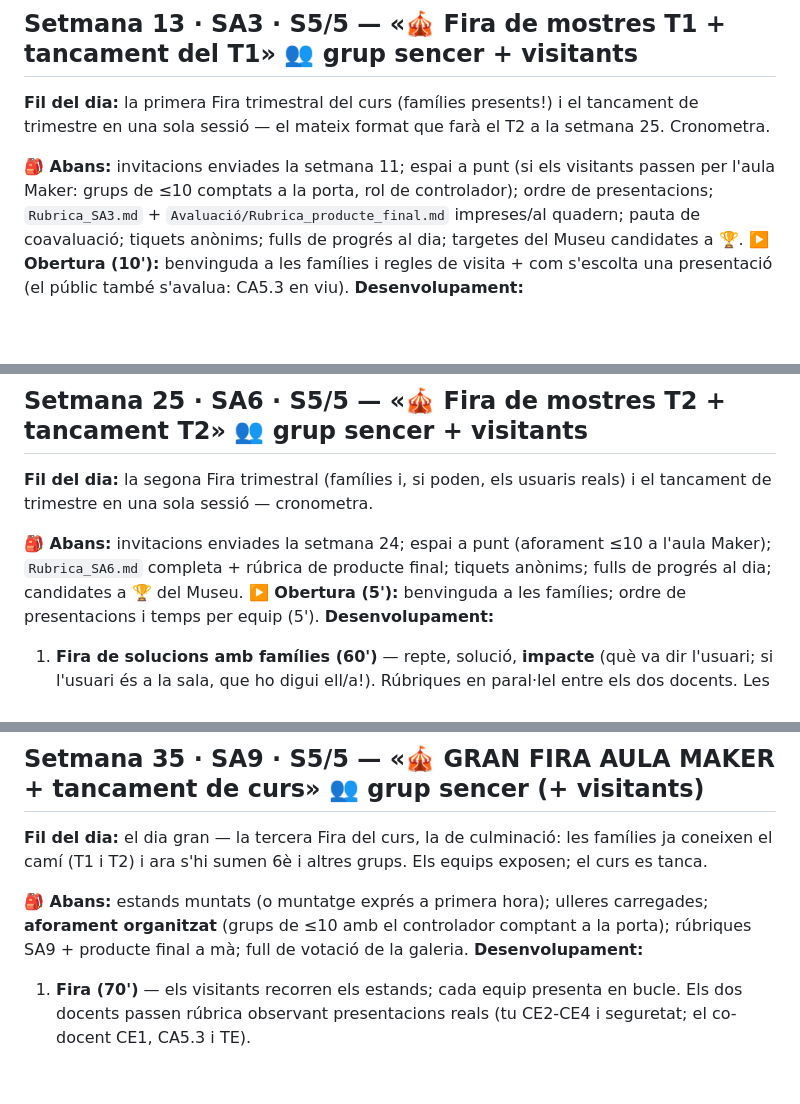
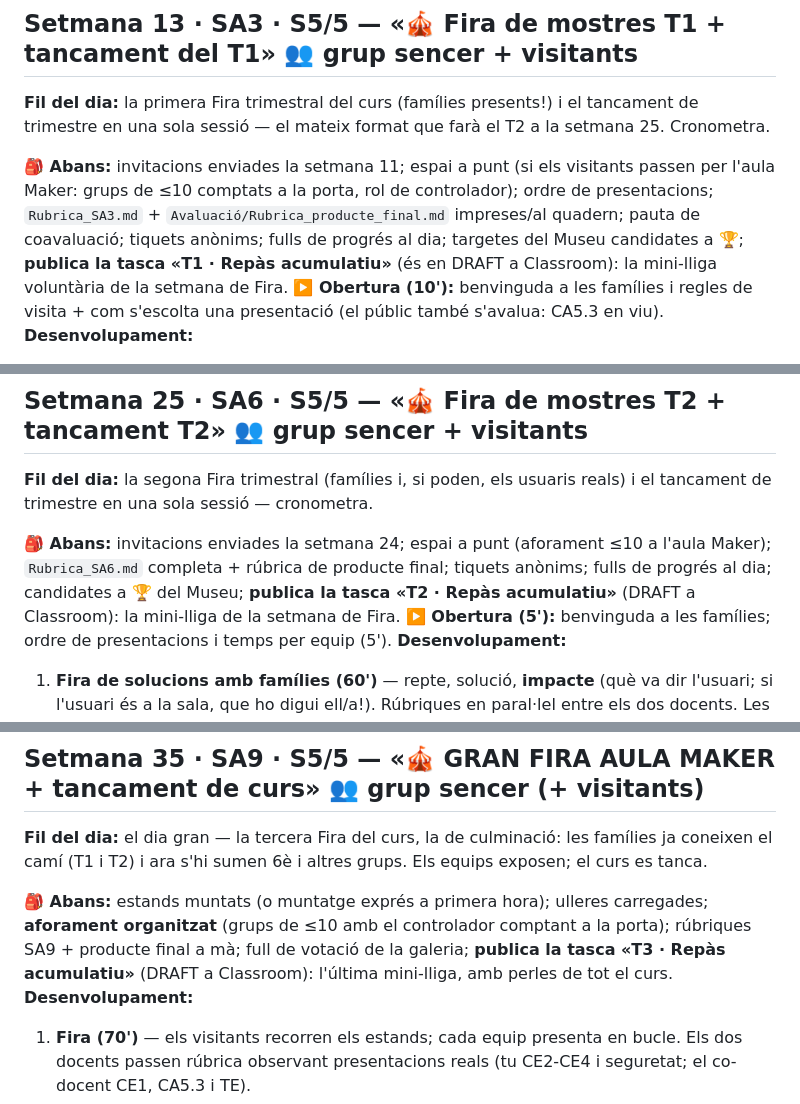
Before and after one commit to tomeu-cd100/maker-1ESO-2627, a Markdown page: 00_Diari_de_classe_docent.md, 3 parts joined by grey strips. GitHub-like rendering; blank space fills up the shorter version.

Commit message:
fix: la mini-lliga té slot a les setmanes de Fira i la secció A s'ancora
- Diari docent (setmanes 13, 25 i 35): publicar la tasca DRAFT del repàs
  acumulatiu forma part del «🎒 Abans» de cada Fira — el mecanisme existia
  però no tenia moment assignat a la seqüència.
- Autoavaluació secció A: escala ancorada en conductes (com la B) i una
  evidència demanada — la regla d'or també val per a un mateix.

Co-Authored-By: Claude Fable 5 <noreply@anthropic.com>

```diff
--- a/00_Diari_de_classe_docent.md
+++ b/00_Diari_de_classe_docent.md
@@ -320,7 +320,9 @@ trimestre en una sola sessió — el mateix format que farà el T2 a la setmana
 **🎒 Abans:** invitacions enviades la setmana 11; espai a punt (si els visitants passen per
 l'aula Maker: grups de ≤10 comptats a la porta, rol de controlador); ordre de presentacions;
 `Rubrica_SA3.md` + `Avaluació/Rubrica_producte_final.md` impreses/al quadern; pauta de
-coavaluació; tiquets anònims; fulls de progrés al dia; targetes del Museu candidates a 🏆.
+coavaluació; tiquets anònims; fulls de progrés al dia; targetes del Museu candidates a 🏆;
+**publica la tasca «T1 · Repàs acumulatiu»** (és en DRAFT a Classroom): la mini-lliga
+voluntària de la setmana de Fira.
 **▶️ Obertura (10'):** benvinguda a les famílies i regles de visita + com s'escolta una
 presentació (el públic també s'avalua: CA5.3 en viu).
 **Desenvolupament:**
@@ -558,7 +560,8 @@ tancament de trimestre en una sola sessió — cronometra.
 
 **🎒 Abans:** invitacions enviades la setmana 24; espai a punt (aforament ≤10 a l'aula Maker);
 `Rubrica_SA6.md` completa + rúbrica de producte final; tiquets anònims; fulls de progrés al
-dia; candidates a 🏆 del Museu.
+dia; candidates a 🏆 del Museu; **publica la tasca «T2 · Repàs acumulatiu»** (DRAFT a
+Classroom): la mini-lliga de la setmana de Fira.
 **▶️ Obertura (5'):** benvinguda a les famílies; ordre de presentacions i temps per equip (5').
 **Desenvolupament:**
 
@@ -768,7 +771,7 @@ absorbir aquesta setmana; el dia de la Fira, no.
 coneixen el camí (T1 i T2) i ara s'hi sumen 6è i altres grups. Els equips exposen; el curs es
 tanca.
 
-**🎒 Abans:** estands muntats (o muntatge exprés a primera hora); ulleres carregades; **aforament organitzat** (grups de ≤10 amb el controlador comptant a la porta); rúbriques SA9 + producte final a mà; full de votació de la galeria.
+**🎒 Abans:** estands muntats (o muntatge exprés a primera hora); ulleres carregades; **aforament organitzat** (grups de ≤10 amb el controlador comptant a la porta); rúbriques SA9 + producte final a mà; full de votació de la galeria; **publica la tasca «T3 · Repàs acumulatiu»** (DRAFT a Classroom): l'última mini-lliga, amb perles de tot el curs.
 **Desenvolupament:**
 
 1. **Fira (70')** — els visitants recorren els estands; cada equip presenta en bucle. Els dos docents passen rúbrica observant presentacions reals (tu CE2-CE4 i seguretat; el co-docent CE1, CA5.3 i TE).
```
Also changed, not shown: Avaluació/Autoavaluacio_coavaluacio.md (+5 -1 lines).
